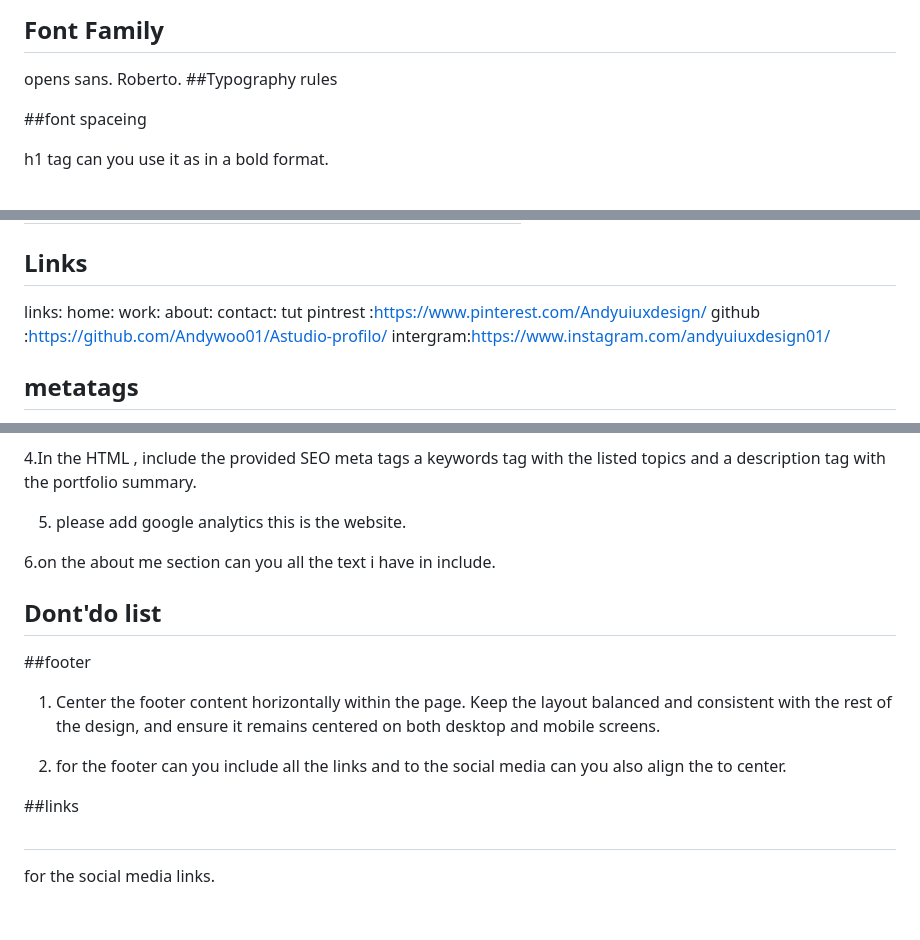
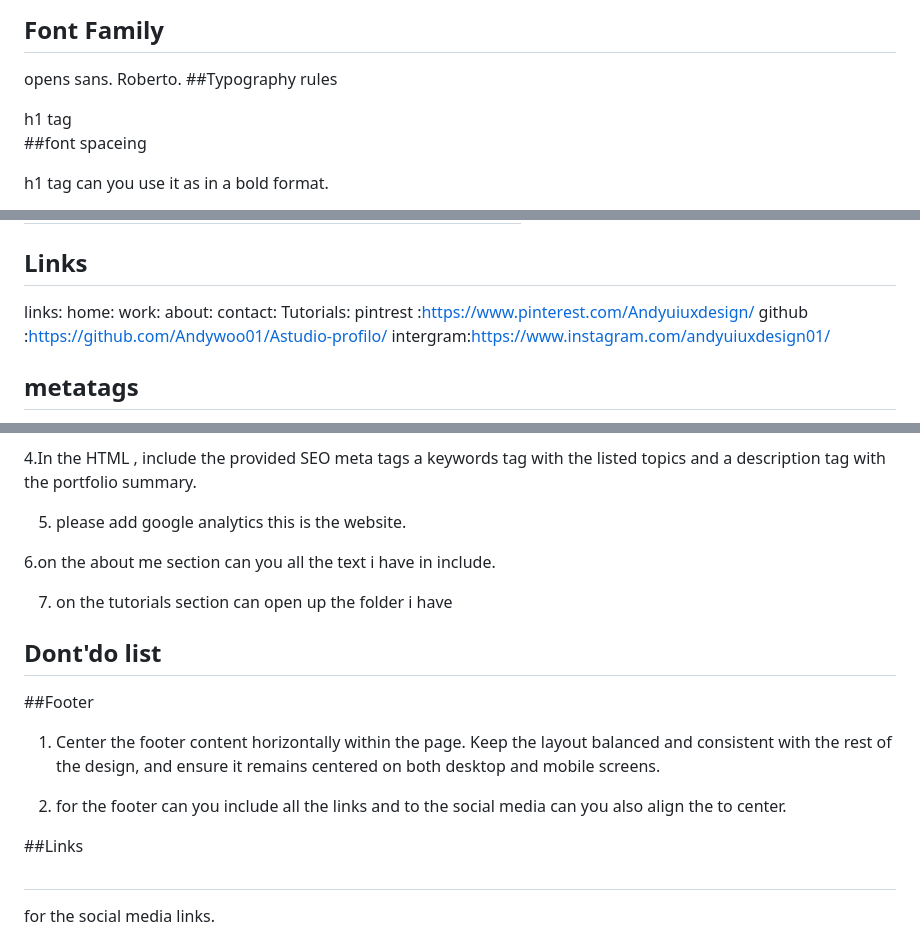
Before and after one commit to Andywoo01/Astudio-profilo, a Markdown page: .claude/skill/Design Skill.md, 3 parts joined by grey strips. Drawn GitHub-style; blank space fills up the shorter version.

```diff
--- a/.claude/skill/Design Skill.md
+++ b/.claude/skill/Design Skill.md
@@ -23,7 +23,7 @@ opens sans.
 Roberto.
 ##Typography rules
 
-
+h1 tag
 ##font spaceing
 
 h1  tag can you use it  as  in a bold format.
@@ -51,7 +51,7 @@ home:
 work:
 about:
 contact:
-tut
+Tutorials:
 pintrest :https://www.pinterest.com/Andyuiuxdesign/
 github   :https://github.com/Andywoo01/Astudio-profilo/
 intergram:https://www.instagram.com/andyuiuxdesign01/
@@ -80,15 +80,17 @@ please include all the meta  tags  css, javascript, user research, user experien
 5. please add google analytics this is the website.
 
 6.on the about me section can you  all the text  i have in include.
+
+7. on the tutorials section can open up  the folder i have
 ## Dont'do list
 
-##footer
+##Footer
 1. Center the footer content horizontally within the page. Keep the layout balanced and consistent with the rest of the design, and ensure it remains centered on both desktop and mobile screens.
 
 2. for the footer can you include all the links and to the social media can you also align the to center.
 
 
-##links
+##Links
 ##
 for the social media links.
 
```
Also changed, not shown: other parts of .claude/skill/Design Skill.md (+3 -3 lines).
